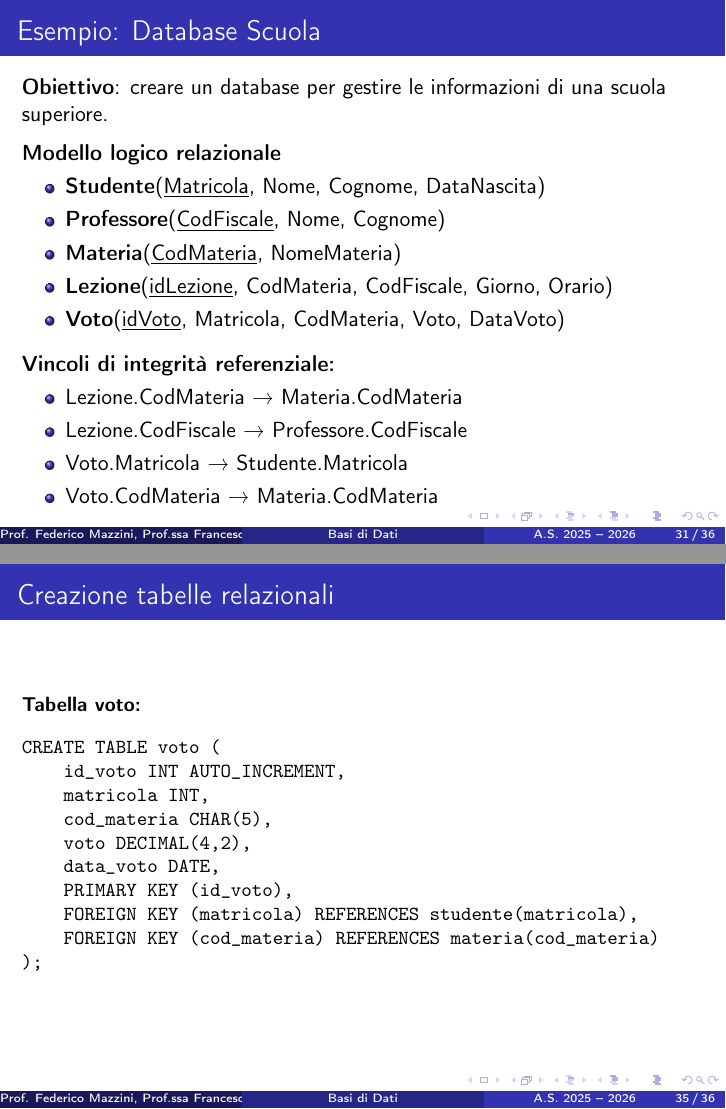
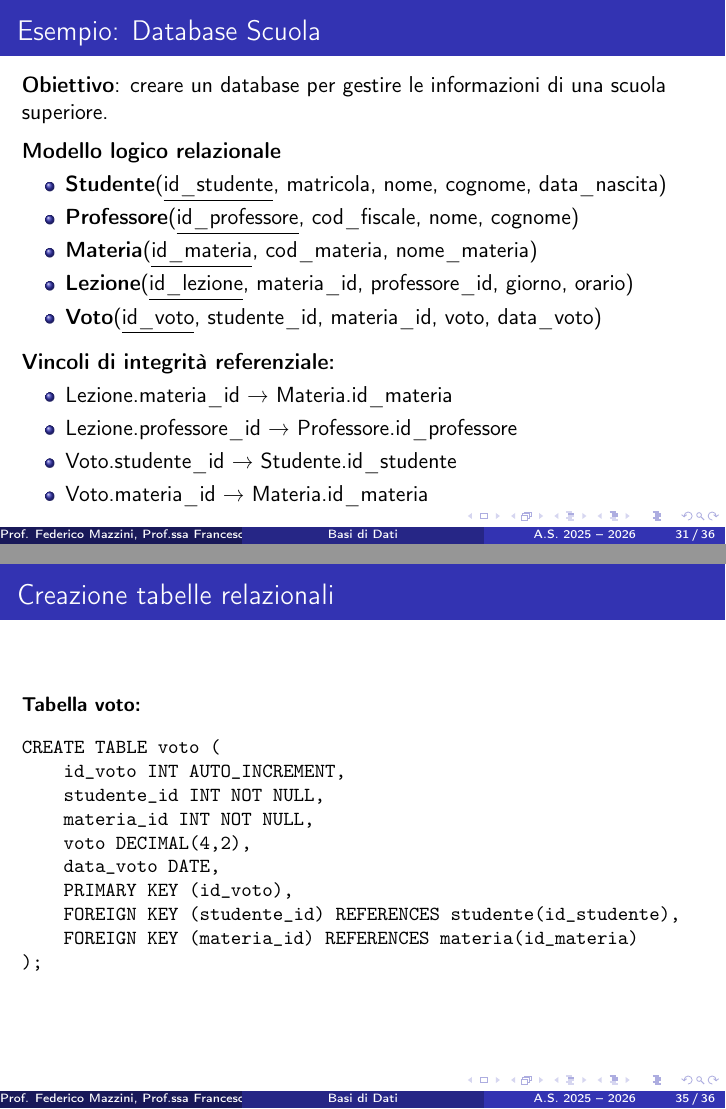
Before and after one commit to federico-mazzini/basi-dati, LaTeX slides (3-sql-ddl.tex): pages 31 and 35 of 36, joined at a grey line. Compiled offline with pdfLaTeX.

Commit message:
esempi con best practice

```diff
--- a/3-sql-ddl.tex
+++ b/3-sql-ddl.tex
@@ -667,20 +667,20 @@ BOOLEAN / BOOL & No & Alias TINYINT(1) \\
 \medskip
 \textbf{Modello logico relazionale}
 \begin{itemize}
-    \item \textbf{Studente}(\underline{Matricola}, Nome, Cognome, DataNascita)
-    \item \textbf{Professore}(\underline{CodFiscale}, Nome, Cognome)
-    \item \textbf{Materia}(\underline{CodMateria}, NomeMateria)
-    \item \textbf{Lezione}(\underline{idLezione}, CodMateria, CodFiscale, Giorno, Orario)
-    \item \textbf{Voto}(\underline{idVoto}, Matricola, CodMateria, Voto, DataVoto)
+    \item \textbf{Studente}(\underline{id\_studente}, matricola, nome, cognome, data\_nascita)
+    \item \textbf{Professore}(\underline{id\_professore}, cod\_fiscale, nome, cognome)
+    \item \textbf{Materia}(\underline{id\_materia}, cod\_materia, nome\_materia)
+    \item \textbf{Lezione}(\underline{id\_lezione}, materia\_id, professore\_id, giorno, orario)
+    \item \textbf{Voto}(\underline{id\_voto}, studente\_id, materia\_id, voto, data\_voto)
 \end{itemize}
 
 \medskip
 \textbf{Vincoli di integrità referenziale:}
 \begin{itemize}
-    \item Lezione.CodMateria → Materia.CodMateria
-    \item Lezione.CodFiscale → Professore.CodFiscale
-    \item Voto.Matricola → Studente.Matricola
-    \item Voto.CodMateria → Materia.CodMateria
+    \item Lezione.materia\_id → Materia.id\_materia
+    \item Lezione.professore\_id → Professore.id\_professore
+    \item Voto.studente\_id → Studente.id\_studente
+    \item Voto.materia\_id → Materia.id\_materia
 \end{itemize}
 
 \end{frame}
@@ -727,13 +732,13 @@ CREATE TABLE materia (
 \begin{verbatim}
 CREATE TABLE lezione (
     id_lezione INT AUTO_INCREMENT,
-    cod_materia CHAR(5),
-    cod_fiscale CHAR(16),
+    materia_id INT NOT NULL,
+    professore_id INT NOT NULL,
     giorno DATE,
     orario TIME,
     PRIMARY KEY (id_lezione),
-    FOREIGN KEY (cod_materia) REFERENCES materia(cod_materia),
-    FOREIGN KEY (cod_fiscale) REFERENCES professore(cod_fiscale)
+    FOREIGN KEY (materia_id) REFERENCES materia(id_materia),
+    FOREIGN KEY (professore_id) REFERENCES professore(id_professore)
 );
 \end{verbatim}
 \end{frame}
@@ -745,13 +750,13 @@ CREATE TABLE lezione (
 \begin{verbatim}
 CREATE TABLE voto (
     id_voto INT AUTO_INCREMENT,
-    matricola INT,
-    cod_materia CHAR(5),
+    studente_id INT NOT NULL,
+    materia_id INT NOT NULL,
     voto DECIMAL(4,2),
     data_voto DATE,
     PRIMARY KEY (id_voto),
-    FOREIGN KEY (matricola) REFERENCES studente(matricola),
-    FOREIGN KEY (cod_materia) REFERENCES materia(cod_materia)
+    FOREIGN KEY (studente_id) REFERENCES studente(id_studente),
+    FOREIGN KEY (materia_id) REFERENCES materia(id_materia)
 );
 \end{verbatim}
 \end{frame}
@@ -763,10 +768,10 @@ CREATE TABLE voto (
 
 \begin{verbatim}
 ALTER TABLE lezione
-ADD FOREIGN KEY (cod_materia) REFERENCES materia(cod_materia);
+ADD FOREIGN KEY (materia_id) REFERENCES materia(id_materia);
 
 ALTER TABLE voto
-ADD FOREIGN KEY (matricola) REFERENCES studente(matricola);
+ADD FOREIGN KEY (studente_id) REFERENCES studente(id_studente);
 \end{verbatim}
 
 \medskip
```
Also changed, not shown: 3-sql-ddl.tex (17 more changed lines).
